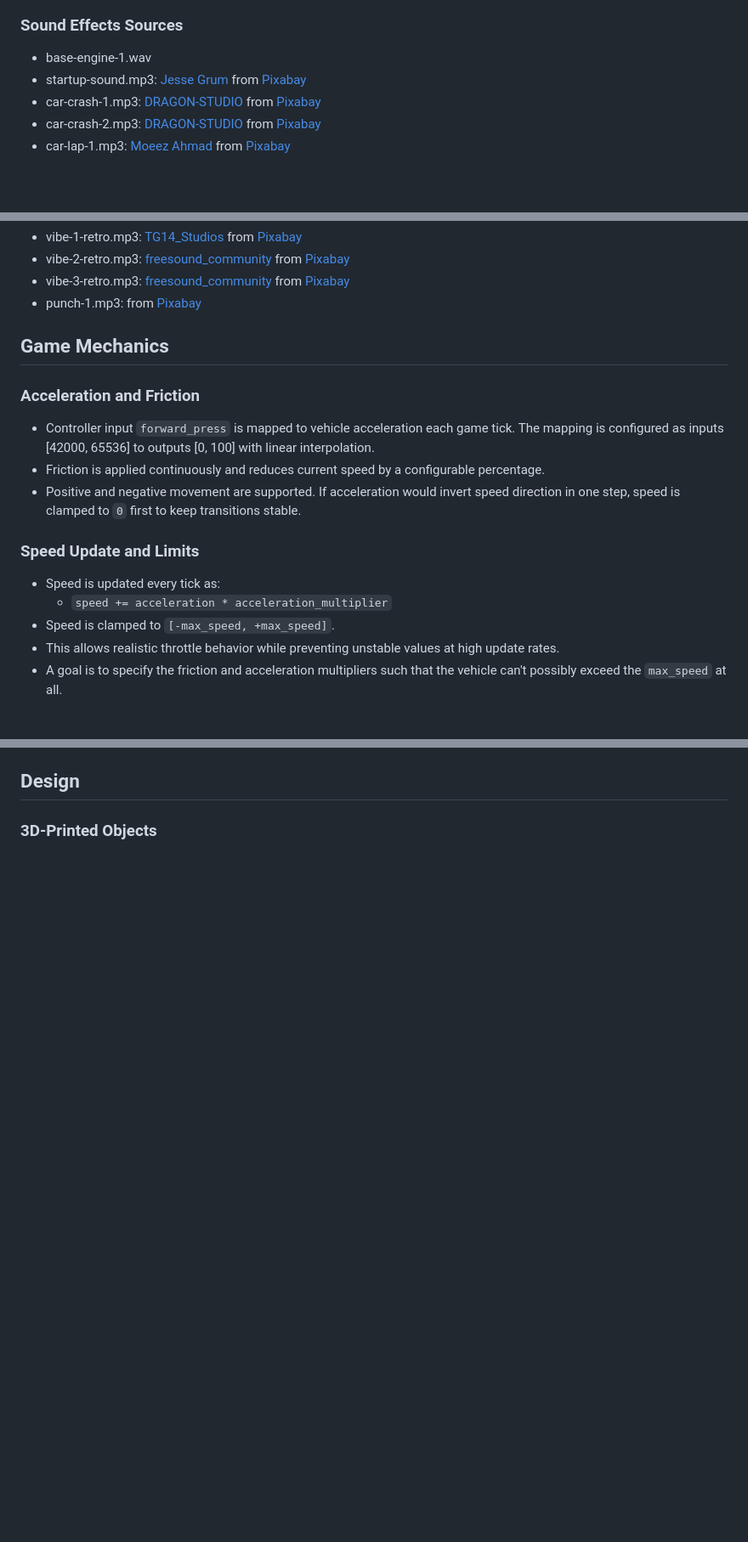
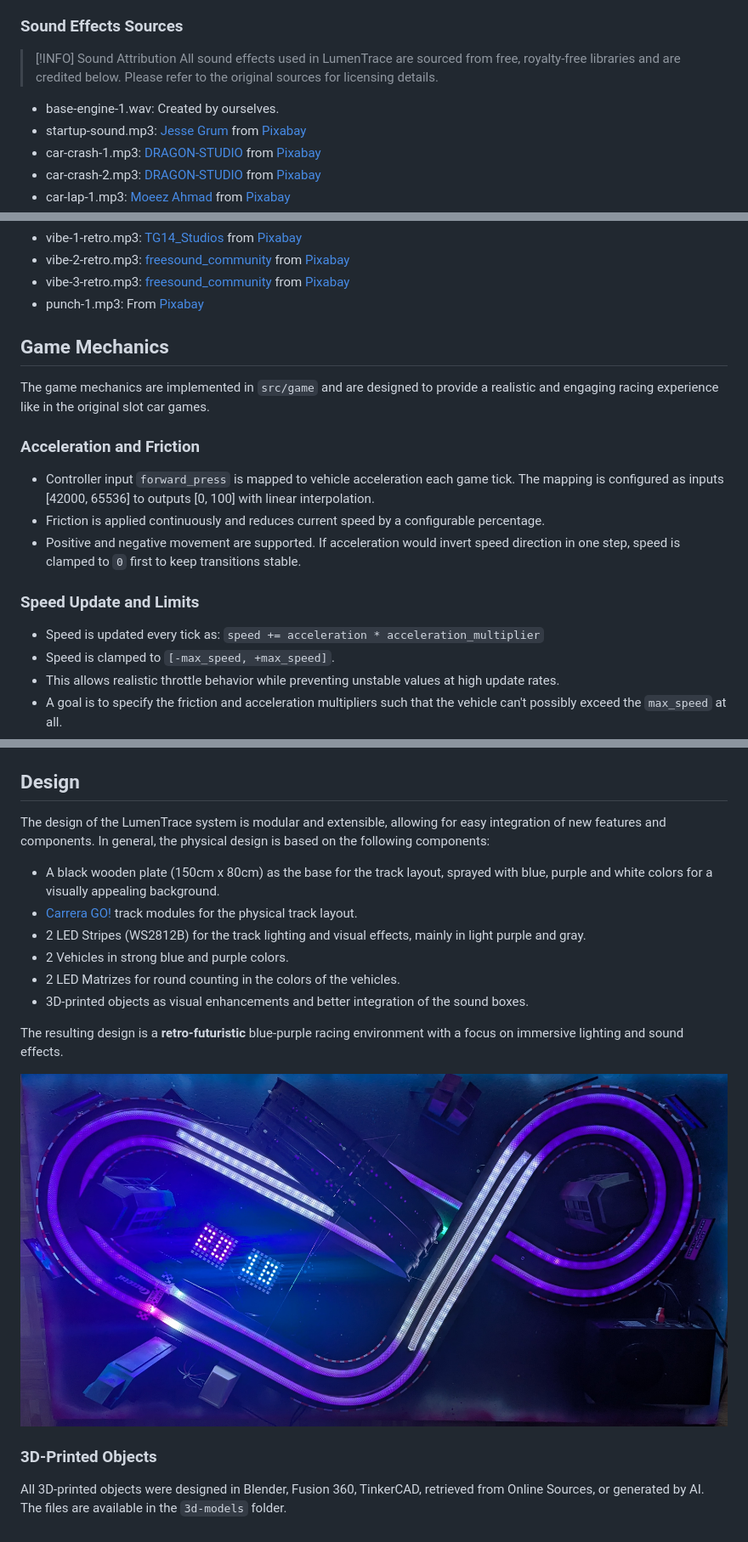
Before and after one commit to s-voelkl/LumenTrace, a Markdown page: README.md, 3 parts joined by grey strips. Shown at 85% size. Rendered like a GitHub page; blank space fills up the shorter version.

```diff
--- a/README.md
+++ b/README.md
@@ -192,7 +196,10 @@ On top of the engine, the game plays positional one-shot effects that respond to
 
 ### Sound Effects Sources
 
-- base-engine-1.wav
+>[!INFO] Sound Attribution
+> All sound effects used in LumenTrace are sourced from free, royalty-free libraries and are credited below. Please refer to the original sources for licensing details.
+
+- base-engine-1.wav: Created by ourselves.
 - startup-sound.mp3: <a href="https://pixabay.com/de/users/make_more_sound-35032787/?utm_source=link-attribution&utm_medium=referral&utm_campaign=music&utm_content=145007">Jesse Grum</a> from <a href="https://pixabay.com/sound-effects//?utm_source=link-attribution&utm_medium=referral&utm_campaign=music&utm_content=145007">Pixabay</a>
 - car-crash-1.mp3: <a href="https://pixabay.com/de/users/dragon-studio-38165424/?utm_source=link-attribution&utm_medium=referral&utm_campaign=music&utm_content=376874">DRAGON-STUDIO</a> from <a href="https://pixabay.com//?utm_source=link-attribution&utm_medium=referral&utm_campaign=music&utm_content=376874">Pixabay</a>
 - car-crash-2.mp3: <a href="https://pixabay.com/users/dragon-studio-38165424/?utm_source=link-attribution&utm_medium=referral&utm_campaign=music&utm_content=450447">DRAGON-STUDIO</a> from <a href="https://pixabay.com/sound-effects//?utm_source=link-attribution&utm_medium=referral&utm_campaign=music&utm_content=450447">Pixabay</a>
@@ -207,9 +214,11 @@ On top of the engine, the game plays positional one-shot effects that respond to
 - vibe-1-retro.mp3: <a href="https://pixabay.com/users/tg14_studios-55924971/?utm_source=link-attribution&utm_medium=referral&utm_campaign=music&utm_content=541395">TG14_Studios</a> from <a href="https://pixabay.com//?utm_source=link-attribution&utm_medium=referral&utm_campaign=music&utm_content=541395">Pixabay</a>
 - vibe-2-retro.mp3: <a href="https://pixabay.com/users/freesound_community-46691455/?utm_source=link-attribution&utm_medium=referral&utm_campaign=music&utm_content=59892">freesound_community</a> from <a href="https://pixabay.com/sound-effects//?utm_source=link-attribution&utm_medium=referral&utm_campaign=music&utm_content=59892">Pixabay</a>
 - vibe-3-retro.mp3: <a href="https://pixabay.com/users/freesound_community-46691455/?utm_source=link-attribution&utm_medium=referral&utm_campaign=music&utm_content=41048">freesound_community</a> from <a href="https://pixabay.com//?utm_source=link-attribution&utm_medium=referral&utm_campaign=music&utm_content=41048">Pixabay</a>
-- punch-1.mp3: from <a href="https://pixabay.com/sound-effects/retro-hurt-sound-03-474780/">Pixabay</a>
+- punch-1.mp3: From <a href="https://pixabay.com/sound-effects/retro-hurt-sound-03-474780/">Pixabay</a>
 
 ## Game Mechanics
+
+The game mechanics are implemented in `src/game` and are designed to provide a realistic and engaging racing experience like in the original slot car games.
 
 ### Acceleration and Friction
 
@@ -219,8 +228,7 @@ On top of the engine, the game plays positional one-shot effects that respond to
 
 ### Speed Update and Limits
 
-- Speed is updated every tick as:
-  - `speed += acceleration * acceleration_multiplier`
+- Speed is updated every tick as: `speed += acceleration * acceleration_multiplier`
 - Speed is clamped to `[-max_speed, +max_speed]`.
 - This allows realistic throttle behavior while preventing unstable values at high update rates.
 - A goal is to specify the friction and acceleration multipliers such that the vehicle can't possibly exceed the `max_speed` at all.
@@ -274,3 +300,20 @@ On top of the engine, the game plays positional one-shot effects that respond to
 ## Design
 
+The design of the LumenTrace system is modular and extensible, allowing for easy integration of new features and components. In general, the physical design is based on the following components:
+
+- A black wooden plate (150cm x 80cm) as the base for the track layout, sprayed with blue, purple and white colors for a visually appealing background.
+- [Carrera GO!](https://carrera-toys.com/en) track modules for the physical track layout.
+- 2 LED Stripes (WS2812B) for the track lighting and visual effects, mainly in light purple and gray.
+- 2 Vehicles in strong blue and purple colors.
+- 2 LED Matrizes for round counting in the colors of the vehicles.
+- 3D-printed objects as visual enhancements and better integration of the sound  boxes.
+
+The resulting design is a **retro-futuristic** blue-purple racing environment with a focus on immersive lighting and sound effects.
+
+<div align="center">
+  <img src="docs/assets/TopView1.jpg" alt="LumenTrace Top View" width=700/>
+</div>
+
 ### 3D-Printed Objects
+
+All 3D-printed objects were designed in Blender, Fusion 360, TinkerCAD, retrieved from Online Sources, or generated by AI. The files are available in the `3d-models` folder.
```
Also changed, not shown: other parts of README.md (+64 -42 lines).
